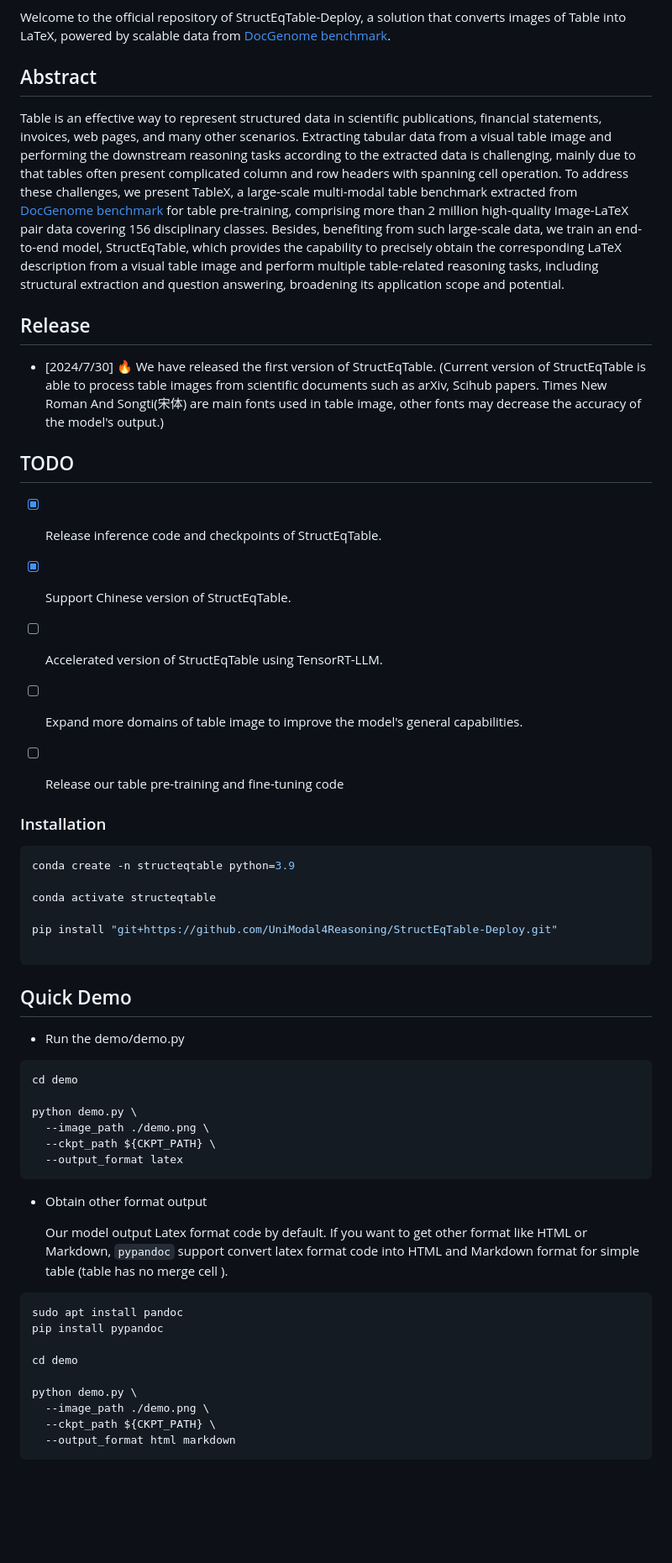
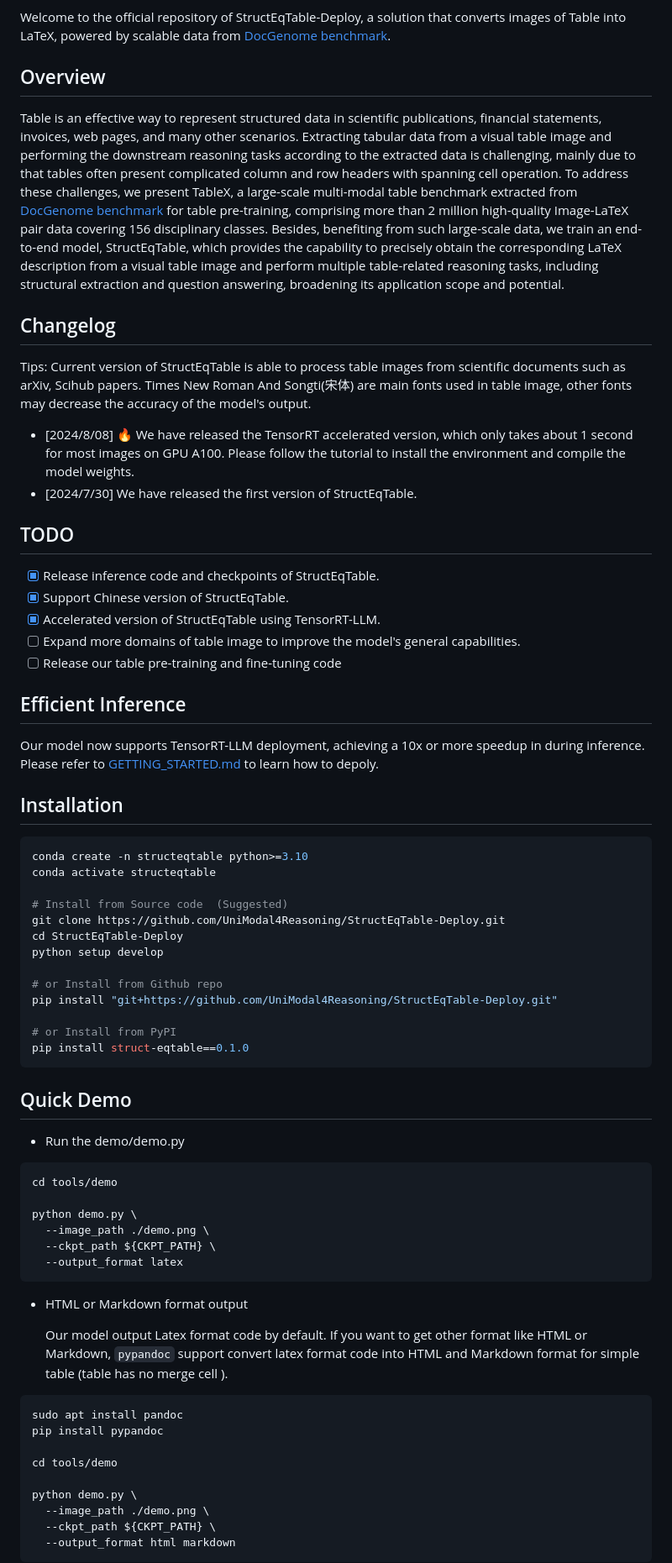
Before and after one commit to UniModal4Reasoning/StructEqTable-Deploy, a Markdown page: README.md, the part around the change printed below. Shown: that part at 84% size. GitHub-like rendering; blank space fills up the shorter version.

Commit message:
Model Inference Speeding up support by TensorRT-LLM (#5)

````diff
--- a/README.md
+++ b/README.md
@@ -12,36 +12,47 @@
 Welcome to the official repository of StructEqTable-Deploy, a solution that converts images of Table into LaTeX, powered by scalable data from [DocGenome benchmark](https://unimodal4reasoning.github.io/DocGenome_page/).
 
 
-## Abstract
+## Overview
 Table is an effective way to represent structured data in scientific publications, financial statements, invoices, web pages, and many other scenarios. Extracting tabular data from a visual table image and performing the downstream reasoning tasks according to the extracted data is challenging, mainly due to that tables often present complicated column and row headers with spanning cell operation. To address these challenges, we present TableX, a large-scale multi-modal table benchmark extracted from [DocGenome benchmark](https://unimodal4reasoning.github.io/DocGenome_page/) for table pre-training, comprising more than 2 million high-quality Image-LaTeX pair data covering 156 disciplinary classes. Besides, benefiting from such large-scale data, we train an end-to-end model, StructEqTable, which provides the capability to precisely obtain the corresponding LaTeX description from a visual table image and perform multiple table-related reasoning tasks, including structural extraction and question answering, broadening its application scope and potential.
 
-## Release
-- [2024/7/30] 🔥 We have released the first version of StructEqTable. (Current version of StructEqTable is able to process table images from scientific documents such as arXiv, Scihub papers. Times New Roman And Songti(宋体) are main fonts used in table image, other fonts may decrease the accuracy of the model's output.)
+## Changelog
+Tips: Current version of StructEqTable is able to process table images from scientific documents such as arXiv, Scihub papers. Times New Roman And Songti(宋体) are main fonts used in table image, other fonts may decrease the accuracy of the model's output.
+- [2024/8/08] 🔥 We have released the TensorRT accelerated version, which only takes about 1 second for most images on GPU A100. Please follow the tutorial to install the environment and compile the model weights.
+- [2024/7/30] We have released the first version of StructEqTable.
 
 ## TODO
 
 - [x] Release inference code and checkpoints of StructEqTable.
 - [x] Support Chinese version of StructEqTable.
-- [ ] Accelerated version of StructEqTable using TensorRT-LLM.
+- [x] Accelerated version of StructEqTable using TensorRT-LLM.
 - [ ] Expand more domains of table image to improve the model's general capabilities.
 - [ ] Release our table pre-training and fine-tuning code
 
+## Efficient Inference
+Our model now supports TensorRT-LLM deployment, achieving a 10x or more speedup in during inference.
+Please refer to [GETTING_STARTED.md](docs/GETTING_STARTED.md) to learn how to depoly.
 
-### Installation
-
+## Installation
 ``` bash
-conda create -n structeqtable python=3.9
-
+conda create -n structeqtable python>=3.10
 conda activate structeqtable
 
+# Install from Source code  (Suggested)
+git clone https://github.com/UniModal4Reasoning/StructEqTable-Deploy.git
+cd StructEqTable-Deploy
+python setup develop
+
+# or Install from Github repo
 pip install "git+https://github.com/UniModal4Reasoning/StructEqTable-Deploy.git"
 
+# or Install from PyPI
+pip install struct-eqtable==0.1.0
 ```
 
 ## Quick Demo
 - Run the demo/demo.py
 ```shell script
-cd demo
+cd tools/demo
 
 python demo.py \
   --image_path ./demo.png \
@@ -49,7 +60,7 @@ python demo.py \
   --output_format latex
 ```
 
-- Obtain other format output
+- HTML or Markdown format output
 
   Our model output Latex format code by default.
   If you want to get other format like HTML or Markdown,
@@ -59,7 +70,7 @@ python demo.py \
 sudo apt install pandoc
 pip install pypandoc
 
-cd demo
+cd tools/demo
 
 python demo.py \
   --image_path ./demo.png \
````
Also changed, not shown: other parts of README.md (+4 -3 lines), docs/GETTING_STARTED.md (added, +102 -0 lines), docs/demo_2.png (renamed from demo/demo_2.png), tools/demo/demo.png (renamed from demo/demo.png), tools/demo/demo_zh.png (renamed from demo/demo_zh.png), 12 other files.
